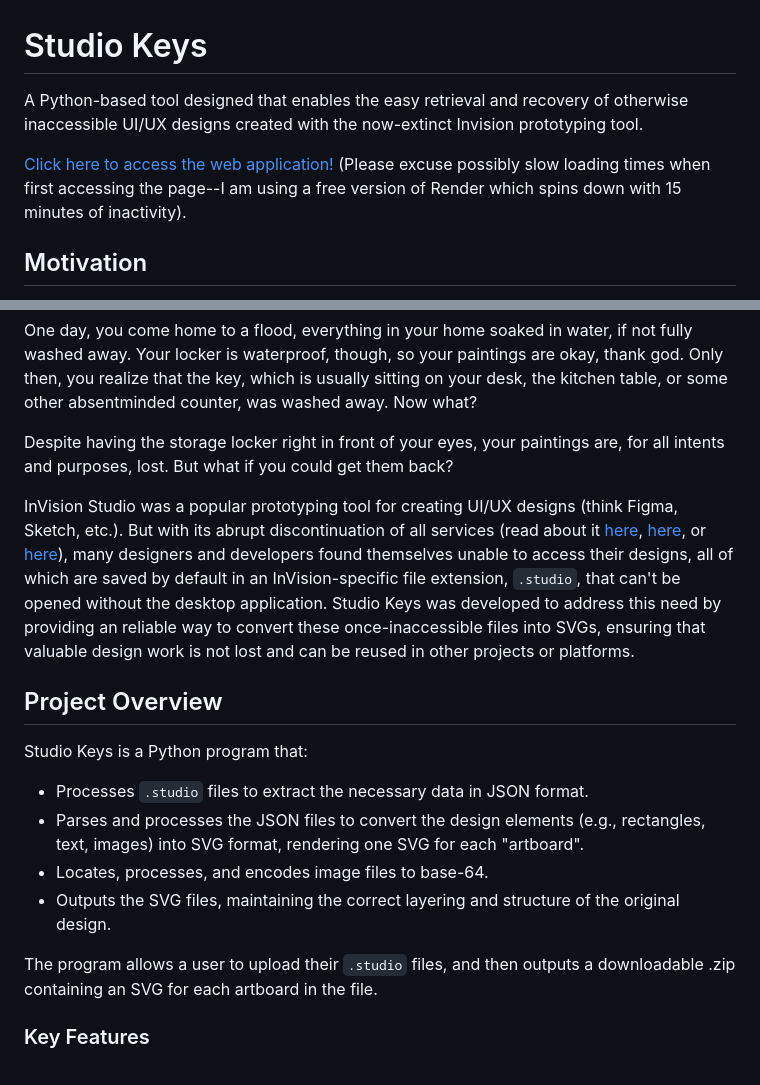
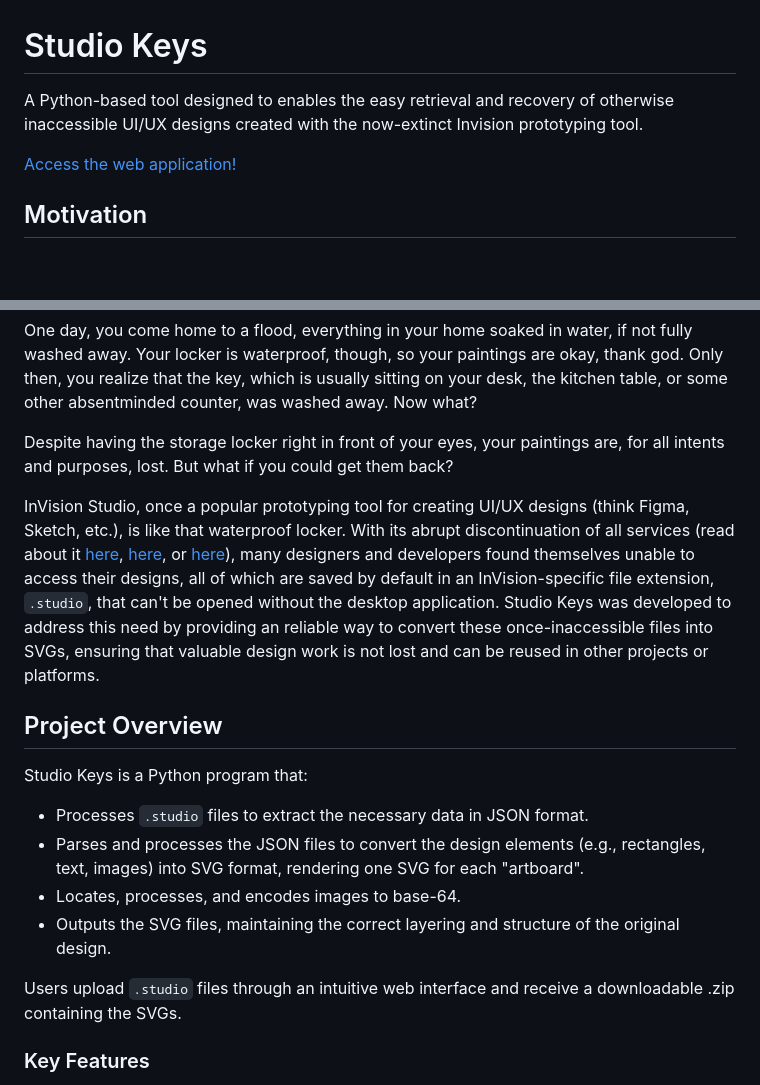
Before and after one commit to aviomg/studio-keys, a Markdown page: README.md, 2 parts joined by grey strips. Drawn GitHub-style; blank space fills up the shorter version.

```diff
--- a/README.md
+++ b/README.md
@@ -1,8 +1,8 @@
 # Studio Keys
 
-A Python-based tool designed that enables the easy retrieval and recovery of otherwise inaccessible UI/UX designs created with the now-extinct Invision prototyping tool.
+A Python-based tool designed to enables the easy retrieval and recovery of otherwise inaccessible UI/UX designs created with the now-extinct Invision prototyping tool.
 
-[Click here to access the web application!](https://studio-keys.onrender.com/) (Please excuse possibly slow loading times when first accessing the page--I am using a free version of Render which spins down with 15 minutes of inactivity).
+[Access the web application!](https://studio-keys.onrender.com/)
 
 ## Motivation
 My mom is a painter, and she gave me an interesting analogy. Imagine you were an artist who has spent endless man-hours developing this diverse portfolio of oil paintings. You kept these valuable pieces in a temperature-controlled storage locker, where they'd be safe but easily accessible when you need them.
@@ -11,17 +11,17 @@ One day, you come home to a flood, everything in your home soaked in water, if n
 
 Despite having the storage locker right in front of your eyes, your paintings are, for all intents and purposes, lost. But what if you could get them back?
 
-InVision Studio was a popular prototyping tool for creating UI/UX designs (think Figma, Sketch, etc.). But with its abrupt discontinuation of all services (read about it [here](https://www.feedme.design/invisions-prototyping-tool-the-unexpected-reappearance-and-abrupt-goodbye/), [here](https://support.invisionapp.com/), or [here](https://dorve.c.om/blog/ux-news-articles-archive/invision-shutting-down/)), many designers and developers found themselves unable to access their designs, all of which are saved by default in an InVision-specific file extension, `.studio`, that can't be opened without the desktop application. Studio Keys was developed to address this need by providing an reliable way to convert these once-inaccessible files into SVGs, ensuring that valuable design work is not lost and can be reused in other projects or platforms.
+InVision Studio, once a popular prototyping tool for creating UI/UX designs (think Figma, Sketch, etc.), is like that waterproof locker. With its abrupt discontinuation of all services (read about it [here](https://www.feedme.design/invisions-prototyping-tool-the-unexpected-reappearance-and-abrupt-goodbye/), [here](https://support.invisionapp.com/), or [here](https://dorve.c.om/blog/ux-news-articles-archive/invision-shutting-down/)), many designers and developers found themselves unable to access their designs, all of which are saved by default in an InVision-specific file extension, `.studio`, that can't be opened without the desktop application. Studio Keys was developed to address this need by providing an reliable way to convert these once-inaccessible files into SVGs, ensuring that valuable design work is not lost and can be reused in other projects or platforms.
 
 ## Project Overview
 
 Studio Keys is a Python program that:
 - Processes `.studio` files to extract the necessary data in JSON format.
 - Parses and processes the JSON files to convert the design elements (e.g., rectangles, text, images) into SVG format, rendering one SVG for each "artboard".
-- Locates, processes, and encodes image files to base-64.
+- Locates, processes, and encodes images to base-64.
 - Outputs the SVG files, maintaining the correct layering and structure of the original design.
 
-The program allows a user to upload their `.studio` files, and then outputs a downloadable .zip containing an SVG for each artboard in the file.
+Users upload `.studio` files through an intuitive web interface and receive a downloadable .zip containing the SVGs.
 
 ### Key Features
 - **Effortless Conversion Process**: Users can upload `.studio` files and download neatly packaged SVG mockups with a single click, simplifying the process of turning design files into web-compatible assets.
```
